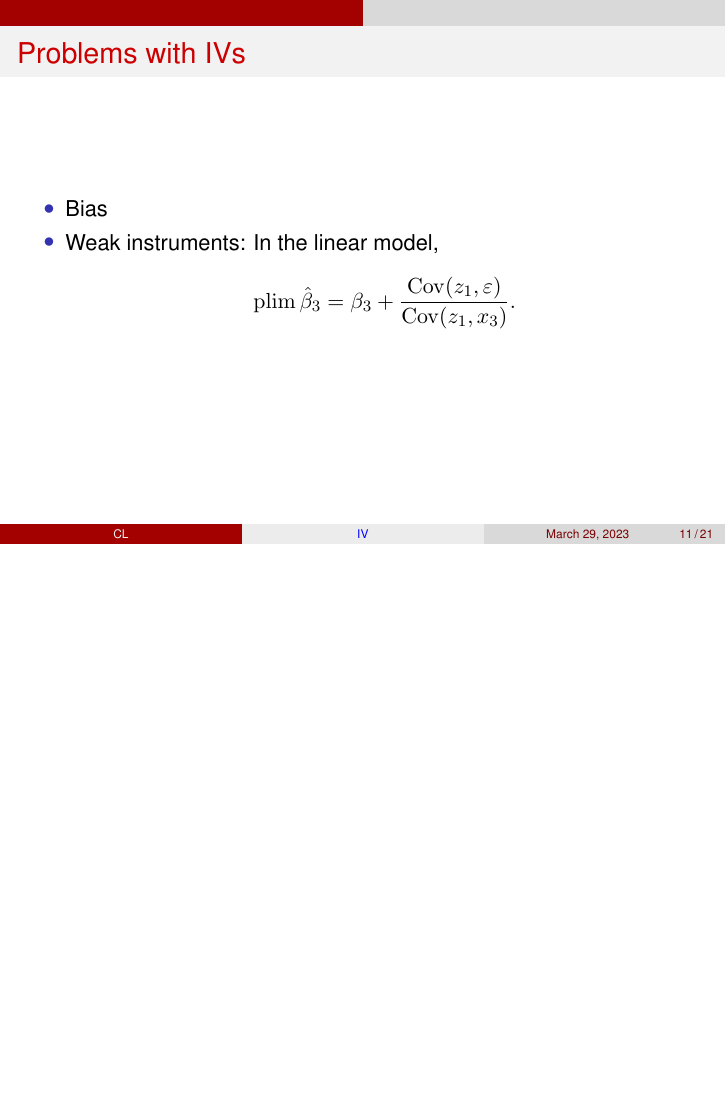
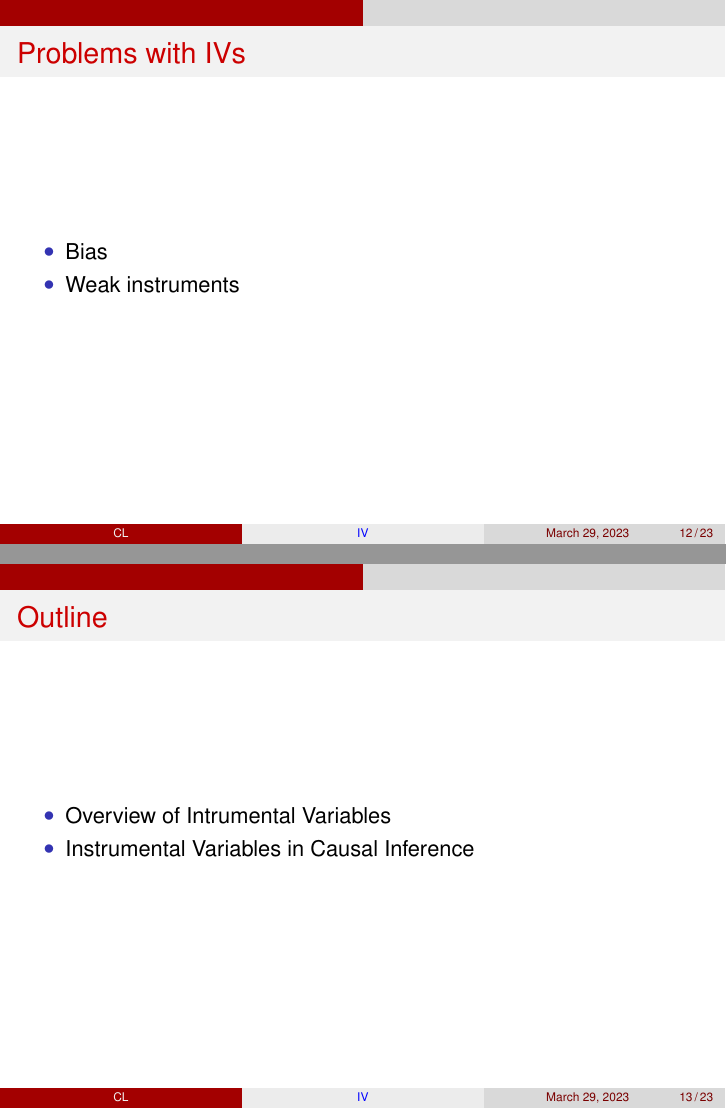
Before and after one commit to calebleedy/ISU-Causal, LaTeX slides (Presentations/iv.tex): page 11 of 21 before the commit and pages 12 and 13 of 23 after it, the two joined at a grey line, the shorter picture padded with empty space. Compiled offline with pdfLaTeX.

Commit message:
Updated IV presentation and README.

```diff
--- a/Presentations/iv.tex
+++ b/Presentations/iv.tex
@@ -72,3 +78,9 @@
+    \item<1> Overview of Intrumental Variables
+    \item<0> Instrumental Variables in Causal Inference
+\end{itemize}
+}
+
+\end{frame}
 
 \begin{frame}{Ordinary Least Squares}
 
@@ -217,10 +229,20 @@ Under regularity conditions, 2SLS is
 
   \begin{itemize}
     \item<2-> Bias
-    \item<3-> Weak instruments: In the linear model,
-      \[\plim \hat \beta_3 = \beta_3 + \frac{\Cov(z_1, \varepsilon)}{\Cov(z_1,
-      x_3)}.\]
+    \item<3-> Weak instruments
   \end{itemize}
+
+\end{frame}
+
+\begin{frame}{Outline}
+
+{\setbeamercovered{transparent}
+
+\begin{itemize}
+    \item<0> Overview of Intrumental Variables
+    \item<1> Instrumental Variables in Causal Inference
+\end{itemize}
+}
 
 \end{frame}
 
```
Also changed, not shown: Presentations/iv.pdf, README.md, Presentations/iv.tex (10 more changed lines).
